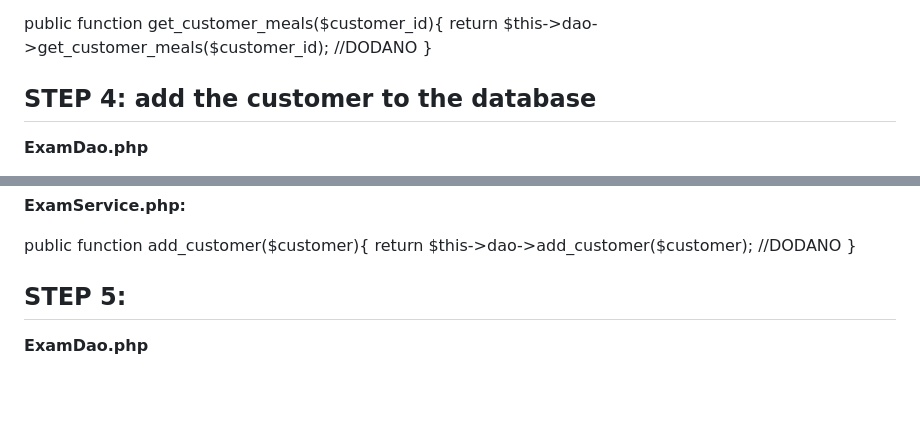
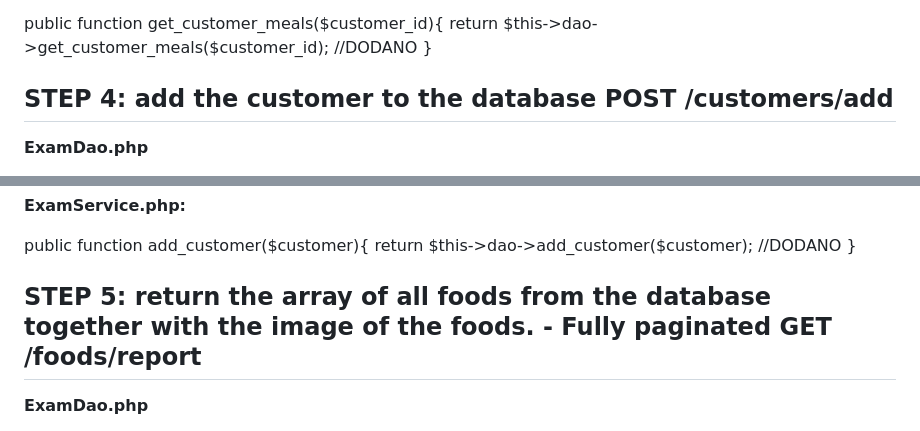
Before and after one commit to ilvanaburgic/final-mockup-2025, a Markdown page: README.md, 2 parts joined by grey strips. Rendered like a GitHub page; blank space fills up the shorter version.

```diff
--- a/README.md
+++ b/README.md
@@ -90,7 +90,7 @@ public function get_customer_meals($customer_id){
 }
 
 
-## STEP 4: add the customer to the database
+## STEP 4: add the customer to the database POST /customers/add
 
 **ExamDao.php**
 
@@ -118,7 +118,7 @@ public function add_customer($customer){
   return $this->dao->add_customer($customer); //DODANO
 }
 
-## STEP 5:
+## STEP 5: return the array of all foods from the database together with the image of the foods. - Fully paginated GET /foods/report
 
 **ExamDao.php**
 
```
